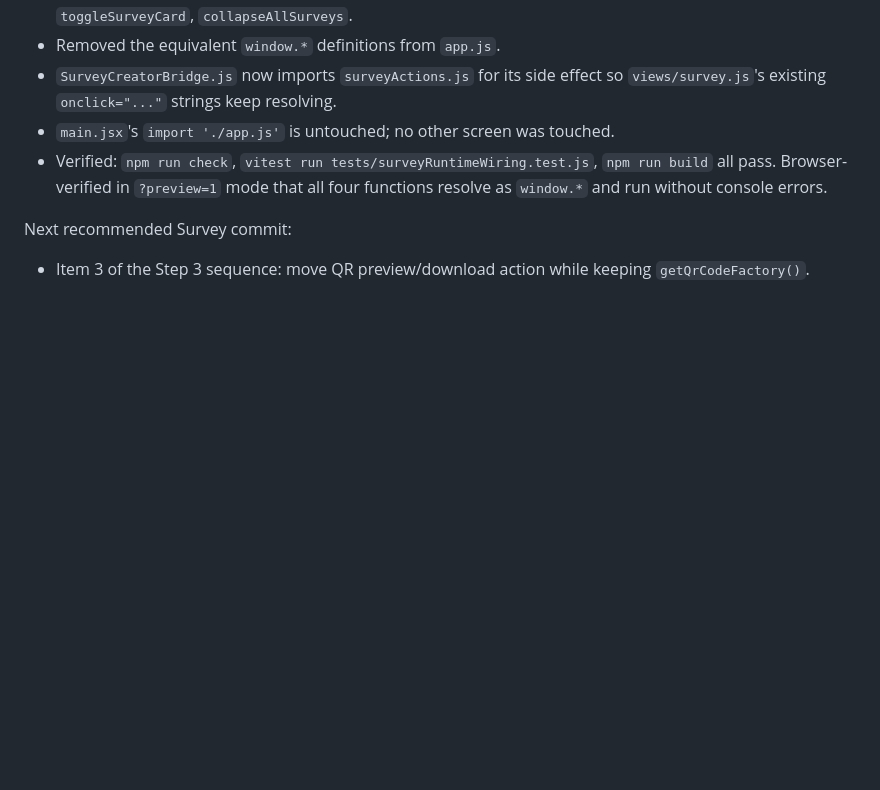
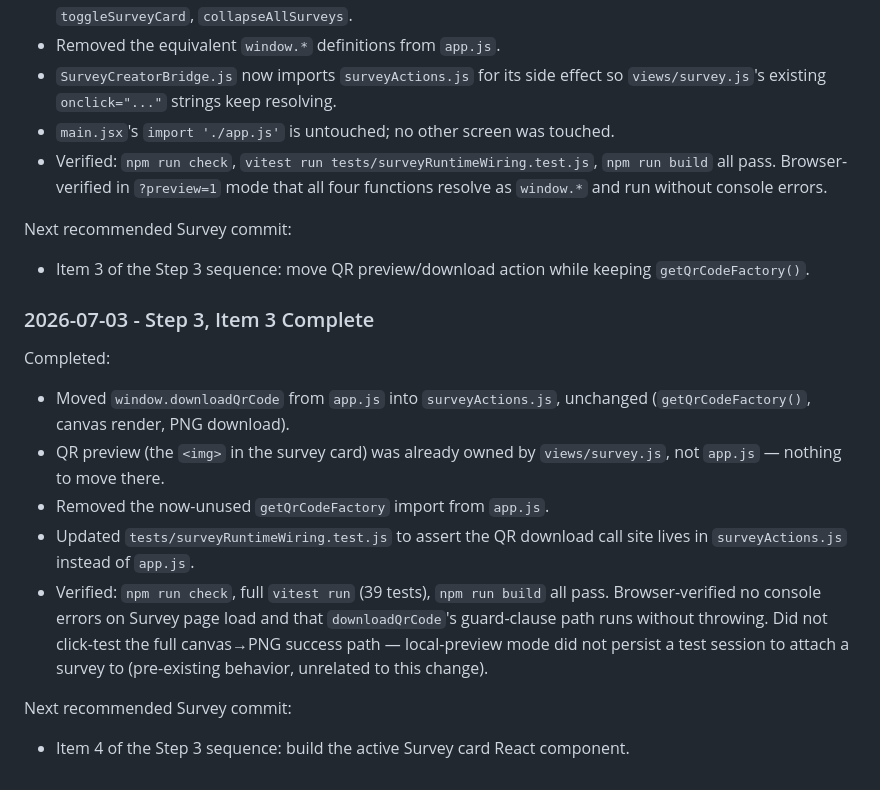
Before and after one commit to ZekeCreative7/culture_platform_3.0, a Markdown page: REACT_MIGRATION_PLAN.md, the part around the change. GitHub-like rendering; blank space fills up the shorter version.

Commit message:
Log Step 3 item 3 completion in migration plan
Co-Authored-By: Claude <noreply@anthropic.com>

```diff
--- a/REACT_MIGRATION_PLAN.md
+++ b/REACT_MIGRATION_PLAN.md
@@ -248,3 +248,17 @@ Completed:
 Next recommended Survey commit:
 
 - Item 3 of the Step 3 sequence: move QR preview/download action while keeping `getQrCodeFactory()`.
+
+### 2026-07-03 - Step 3, Item 3 Complete
+
+Completed:
+
+- Moved `window.downloadQrCode` from `app.js` into `surveyActions.js`, unchanged (`getQrCodeFactory()`, canvas render, PNG download).
+- QR preview (the `<img>` in the survey card) was already owned by `views/survey.js`, not `app.js` — nothing to move there.
+- Removed the now-unused `getQrCodeFactory` import from `app.js`.
+- Updated `tests/surveyRuntimeWiring.test.js` to assert the QR download call site lives in `surveyActions.js` instead of `app.js`.
+- Verified: `npm run check`, full `vitest run` (39 tests), `npm run build` all pass. Browser-verified no console errors on Survey page load and that `downloadQrCode`'s guard-clause path runs without throwing. Did not click-test the full canvas→PNG success path — local-preview mode did not persist a test session to attach a survey to (pre-existing behavior, unrelated to this change).
+
+Next recommended Survey commit:
+
+- Item 4 of the Step 3 sequence: build the active Survey card React component.
```
